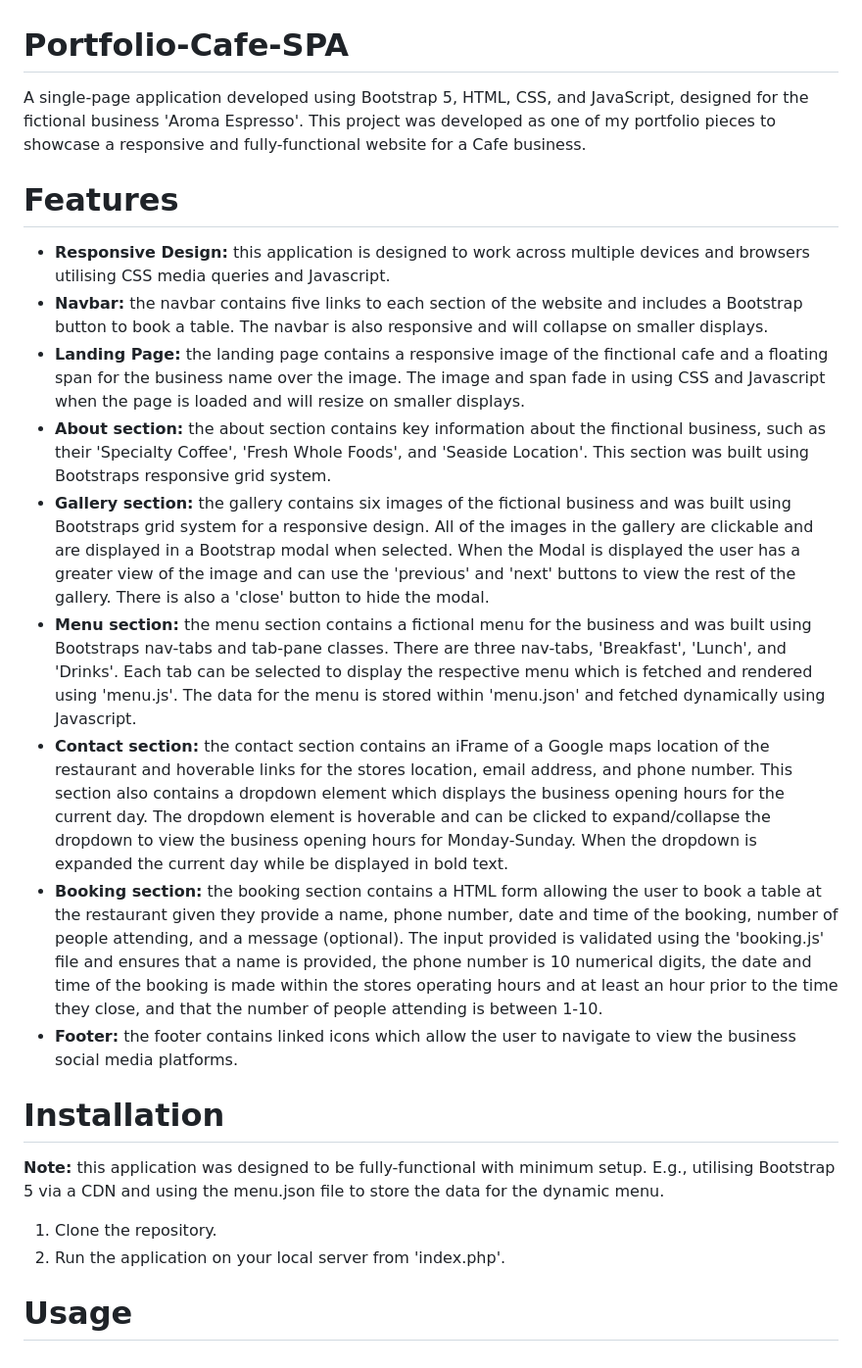
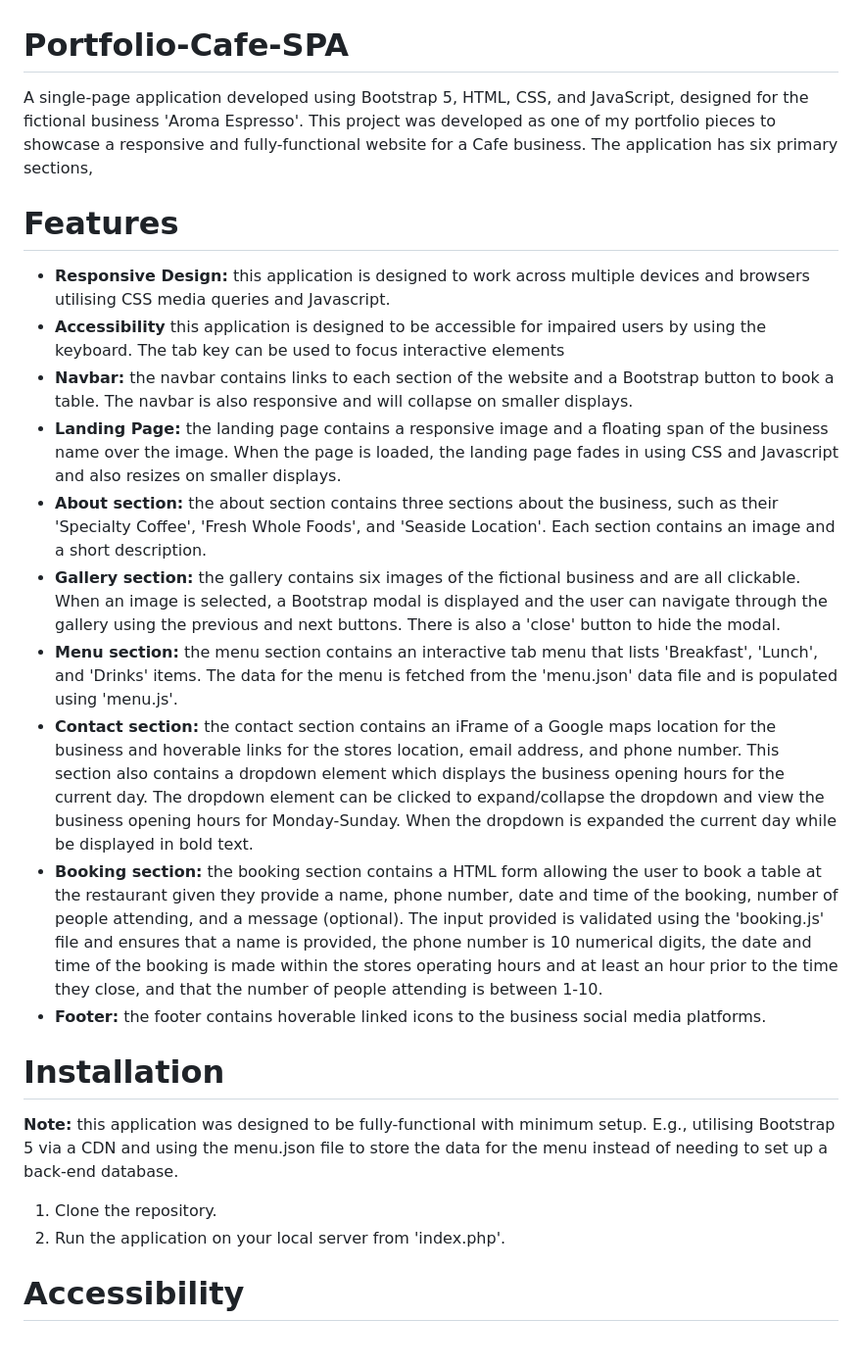
Before and after one commit to JackM510/Portfolio-Cafe-SPA, a Markdown page: README.md, the part around the change. Shown at 98% size. GitHub-like rendering.

Commit message:
Update README.md
Adjustments to the bullets in the features section

```diff
--- a/README.md
+++ b/README.md
@@ -1,21 +1,22 @@
 # Portfolio-Cafe-SPA
 
-A single-page application developed using Bootstrap 5, HTML, CSS, and JavaScript, designed for the fictional business 'Aroma Espresso'. This project was developed as one of my portfolio pieces to showcase a responsive and fully-functional website for a Cafe business.
+A single-page application developed using Bootstrap 5, HTML, CSS, and JavaScript, designed for the fictional business 'Aroma Espresso'. This project was developed as one of my portfolio pieces to showcase a responsive and fully-functional website for a Cafe business. The application has six primary sections,
 
 # Features
 - **Responsive Design:** this application is designed to work across multiple devices and browsers utilising CSS media queries and Javascript.
-- **Navbar:** the navbar contains five links to each section of the website and includes a Bootstrap button to book a table. The navbar is also responsive and will collapse on smaller displays.
-- **Landing Page:** the landing page contains a responsive image of the finctional cafe and a floating span for the business name over the image. The image and span fade in using CSS and Javascript when the page is loaded and will resize on smaller displays.
-- **About section:** the about section contains key information about the finctional business, such as their 'Specialty Coffee', 'Fresh Whole Foods', and 'Seaside Location'. This section was built using Bootstraps responsive grid system.
-- **Gallery section:** the gallery contains six images of the fictional business and was built using Bootstraps grid system for a responsive design. All of the images in the gallery are clickable and are displayed in a Bootstrap modal when selected. When the Modal is displayed the user has a greater view of the image and can use the 'previous' and 'next' buttons to view the rest of the gallery. There is also a 'close' button to hide the modal.
-- **Menu section:** the menu section contains a fictional menu for the business and was built using Bootstraps nav-tabs and tab-pane classes. There are three nav-tabs, 'Breakfast', 'Lunch', and 'Drinks'. Each tab can be selected to display the respective menu which is fetched and rendered using 'menu.js'. The data for the menu is stored within 'menu.json' and fetched dynamically using Javascript.
-- **Contact section:** the contact section contains an iFrame of a Google maps location of the restaurant and hoverable links for the stores location, email address, and phone number. This section also contains a dropdown element which displays the business opening hours for the current day. The dropdown element is hoverable and can be clicked to expand/collapse the dropdown to view the business opening hours for Monday-Sunday. When the dropdown is expanded the current day while be displayed in bold text.
+- **Accessibility** this application is designed to be accessible for impaired users by using the keyboard. The tab key can be used to focus interactive elements
+- **Navbar:** the navbar contains links to each section of the website and a Bootstrap button to book a table. The navbar is also responsive and will collapse on smaller displays.
+- **Landing Page:** the landing page contains a responsive image and a floating span of the business name over the image. When the page is loaded, the landing page fades in using CSS and Javascript and also resizes on smaller displays.
+- **About section:** the about section contains three sections about the business, such as their 'Specialty Coffee', 'Fresh Whole Foods', and 'Seaside Location'. Each section contains an image and a short description.
+- **Gallery section:** the gallery contains six images of the fictional business and are all clickable. When an image is selected, a Bootstrap modal is displayed and the user can navigate through the gallery using the previous and next buttons. There is also a 'close' button to hide the modal.
+- **Menu section:** the menu section contains an interactive tab menu that lists 'Breakfast', 'Lunch', and 'Drinks' items. The data for the menu is fetched from the 'menu.json' data file and is populated using 'menu.js'.
+- **Contact section:** the contact section contains an iFrame of a Google maps location for the business and hoverable links for the stores location, email address, and phone number. This section also contains a dropdown element which displays the business opening hours for the current day. The dropdown element can be clicked to expand/collapse the dropdown and view the business opening hours for Monday-Sunday. When the dropdown is expanded the current day while be displayed in bold text.
 - **Booking section:** the booking section contains a HTML form allowing the user to book a table at the restaurant given they provide a name, phone number, date and time of the booking, number of people attending, and a message (optional). The input provided is validated using the 'booking.js' file and ensures that a name is provided, the phone number is 10 numerical digits, the date and time of the booking is made within the stores operating hours and at least an hour prior to the time they close, and that the number of people attending is between 1-10.
-- **Footer:** the footer contains linked icons which allow the user to navigate to view the business social media platforms.
+- **Footer:** the footer contains hoverable linked icons to the business social media platforms.
 
 # Installation
-**Note:** this application was designed to be fully-functional with minimum setup. E.g., utilising Bootstrap 5 via a CDN and using the menu.json file to store the data for the dynamic menu.
+**Note:** this application was designed to be fully-functional with minimum setup. E.g., utilising Bootstrap 5 via a CDN and using the menu.json file to store the data for the menu instead of needing to set up a back-end database.
 1. Clone the repository.
 2. Run the application on your local server from 'index.php'.
 
-# Usage
+# Accessibility
```
